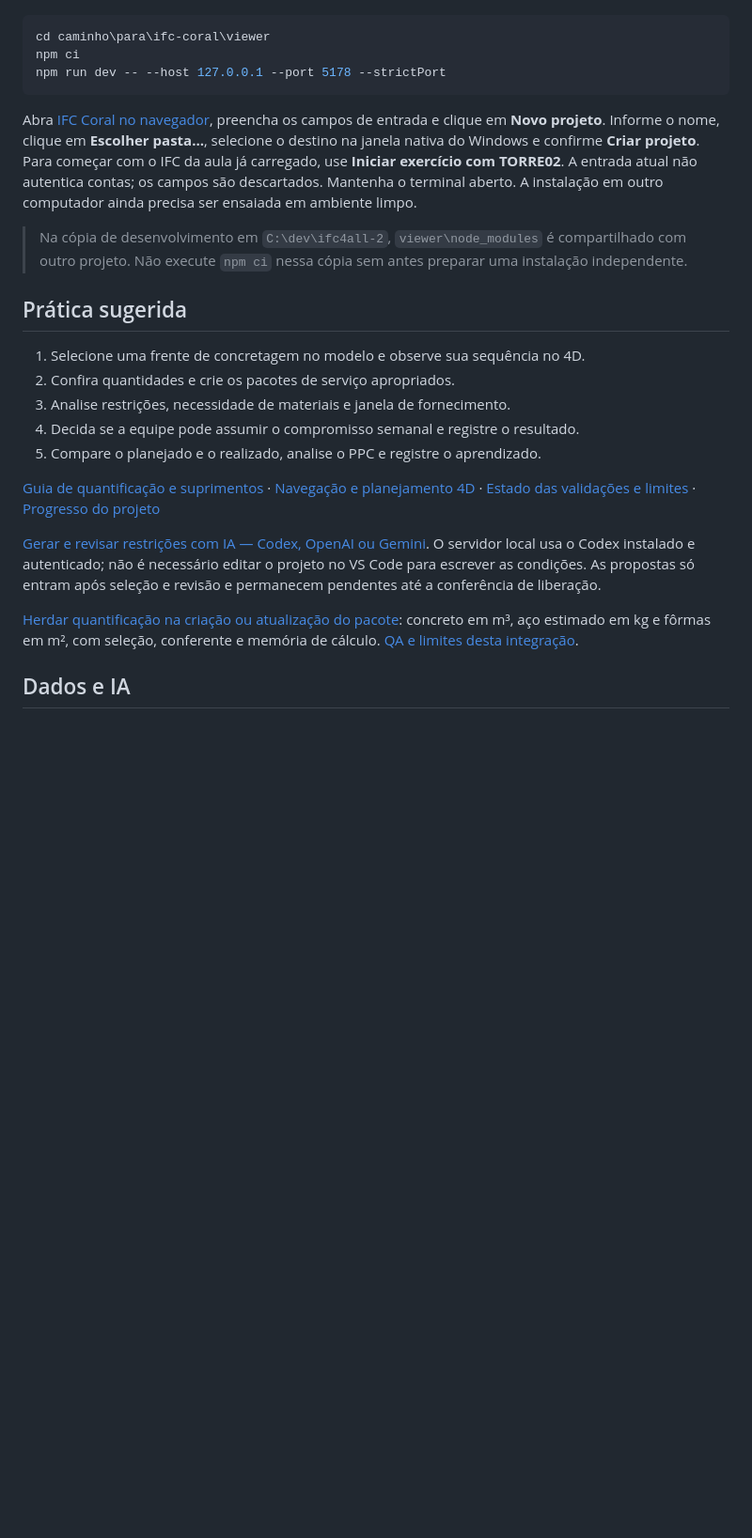
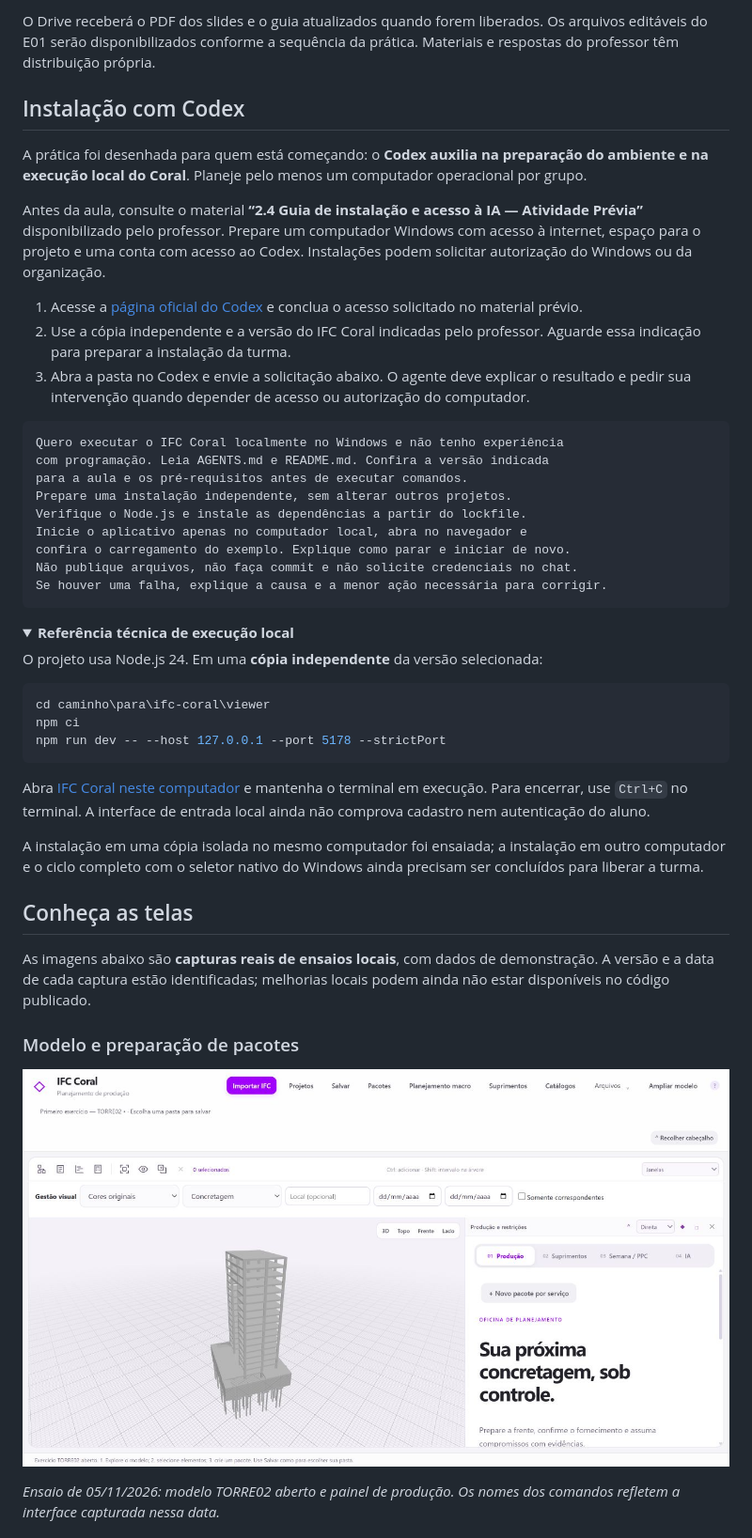
Before and after one commit to bicalhobim/ifc-coral, a Markdown page: README.md, the part around one of its changes. Shown at 94% size. Rendered like a GitHub page; pictures changed too: docs/media/modelo-e-pacotes.jpg (added); folded sections open; blank space fills up the shorter version.

````diff
--- a/README.md
+++ b/README.md
@@ -19,3 +38,31 @@ Você precisa de Windows, Node.js 24 e uma cópia independente deste repositóri
+O Drive receberá o PDF dos slides e o guia atualizados quando forem liberados. Os arquivos editáveis do E01 serão disponibilizados conforme a sequência da prática. Materiais e respostas do professor têm distribuição própria.
+
+## Instalação com Codex
+
+A prática foi desenhada para quem está começando: o **Codex auxilia na preparação do ambiente e na execução local do Coral**. Planeje pelo menos um computador operacional por grupo.
+
+Antes da aula, consulte o material **“2.4 Guia de instalação e acesso à IA — Atividade Prévia”** disponibilizado pelo professor. Prepare um computador Windows com acesso à internet, espaço para o projeto e uma conta com acesso ao Codex. Instalações podem solicitar autorização do Windows ou da organização.
+
+1. Acesse a [página oficial do Codex](https://openai.com/codex/) e conclua o acesso solicitado no material prévio.
+2. Use a cópia independente e a versão do IFC Coral indicadas pelo professor. Aguarde essa indicação para preparar a instalação da turma.
+3. Abra a pasta no Codex e envie a solicitação abaixo. O agente deve explicar o resultado e pedir sua intervenção quando depender de acesso ou autorização do computador.
+
+```text
+Quero executar o IFC Coral localmente no Windows e não tenho experiência
+com programação. Leia AGENTS.md e README.md. Confira a versão indicada
+para a aula e os pré-requisitos antes de executar comandos.
+Prepare uma instalação independente, sem alterar outros projetos.
+Verifique o Node.js e instale as dependências a partir do lockfile.
+Inicie o aplicativo apenas no computador local, abra no navegador e
+confira o carregamento do exemplo. Explique como parar e iniciar de novo.
+Não publique arquivos, não faça commit e não solicite credenciais no chat.
+Se houver uma falha, explique a causa e a menor ação necessária para corrigir.
+```
+
+<details>
+<summary><strong>Referência técnica de execução local</strong></summary>
+
+O projeto usa Node.js 24. Em uma **cópia independente** da versão selecionada:
 
 ```powershell
 cd caminho\para\ifc-coral\viewer
@@ -23,23 +70,19 @@ npm ci
 npm run dev -- --host 127.0.0.1 --port 5178 --strictPort
 ```
 
-Abra [IFC Coral no navegador](http://127.0.0.1:5178/), preencha os campos de entrada e clique em **Novo projeto**. Informe o nome, clique em **Escolher pasta…**, selecione o destino na janela nativa do Windows e confirme **Criar projeto**. Para começar com o IFC da aula já carregado, use **Iniciar exercício com TORRE02**. A entrada atual não autentica contas; os campos são descartados. Mantenha o terminal aberto. A instalação em outro computador ainda precisa ser ensaiada em ambiente limpo.
+Abra [IFC Coral neste computador](http://127.0.0.1:5178/) e mantenha o terminal em execução. Para encerrar, use `Ctrl+C` no terminal. A interface de entrada local ainda não comprova cadastro nem autenticação do aluno.
 
-> Na cópia de desenvolvimento em `C:\dev\ifc4all-2`, `viewer\node_modules` é compartilhado com outro projeto. Não execute `npm ci` nessa cópia sem antes preparar uma instalação independente.
+A instalação em uma cópia isolada no mesmo computador foi ensaiada; a instalação em outro computador e o ciclo completo com o seletor nativo do Windows ainda precisam ser concluídos para liberar a turma.
 
-## Prática sugerida
+</details>
 
-1. Selecione uma frente de concretagem no modelo e observe sua sequência no 4D.
-2. Confira quantidades e crie os pacotes de serviço apropriados.
-3. Analise restrições, necessidade de materiais e janela de fornecimento.
-4. Decida se a equipe pode assumir o compromisso semanal e registre o resultado.
-5. Compare o planejado e o realizado, analise o PPC e registre o aprendizado.
+## Conheça as telas
 
-[Guia de quantificação e suprimentos](docs/QUANTIFICACAO.md) · [Navegação e planejamento 4D](docs/NAVEGACAO_4D_QUANTIDADES.md) · [Estado das validações e limites](docs/ACEITE.md) · [Progresso do projeto](docs/PROGRESSO.md)
+As imagens abaixo são **capturas reais de ensaios locais**, com dados de demonstração. A versão e a data de cada captura estão identificadas; melhorias locais podem ainda não estar disponíveis no código publicado.
 
-[Gerar e revisar restrições com IA — Codex, OpenAI ou Gemini](docs/IA_RESTRICOES.md). O servidor local usa o Codex instalado e autenticado; não é necessário editar o projeto no VS Code para escrever as condições. As propostas só entram após seleção e revisão e permanecem pendentes até a conferência de liberação.
+### Modelo e preparação de pacotes
 
-[Herdar quantificação na criação ou atualização do pacote](docs/QUANTIFICACAO_PARA_PACOTES.md): concreto em m³, aço estimado em kg e fôrmas em m², com seleção, conferente e memória de cálculo. [QA e limites desta integração](docs/QA_QUANTIFICACAO_PACOTES.md).
+![Captura real da TORRE02 no IFC Coral com modelo 3D e painel de produção](docs/media/modelo-e-pacotes.jpg)
 
-## Dados e IA
+*Ensaio de 05/11/2026: modelo TORRE02 aberto e painel de produção. Os nomes dos comandos refletem a interface capturada nessa data.*
 
````
Also changed, not shown: other parts of README.md (+65 -23 lines), docs/media/ifc-coral-capa.png (added), docs/media/ifc-coral-fluxo.png (added), docs/media/restricoes.jpg (added), docs/media/suprimentos.jpg (added).
